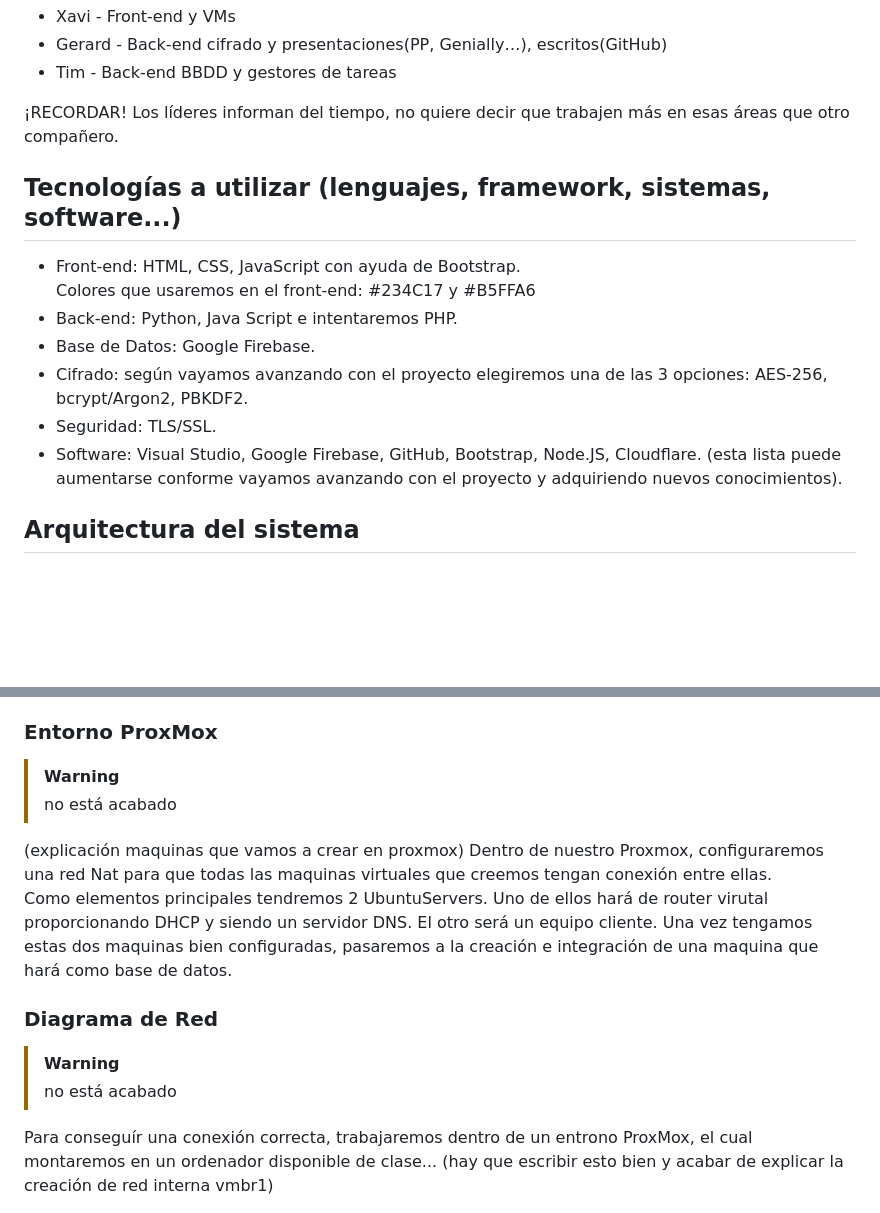
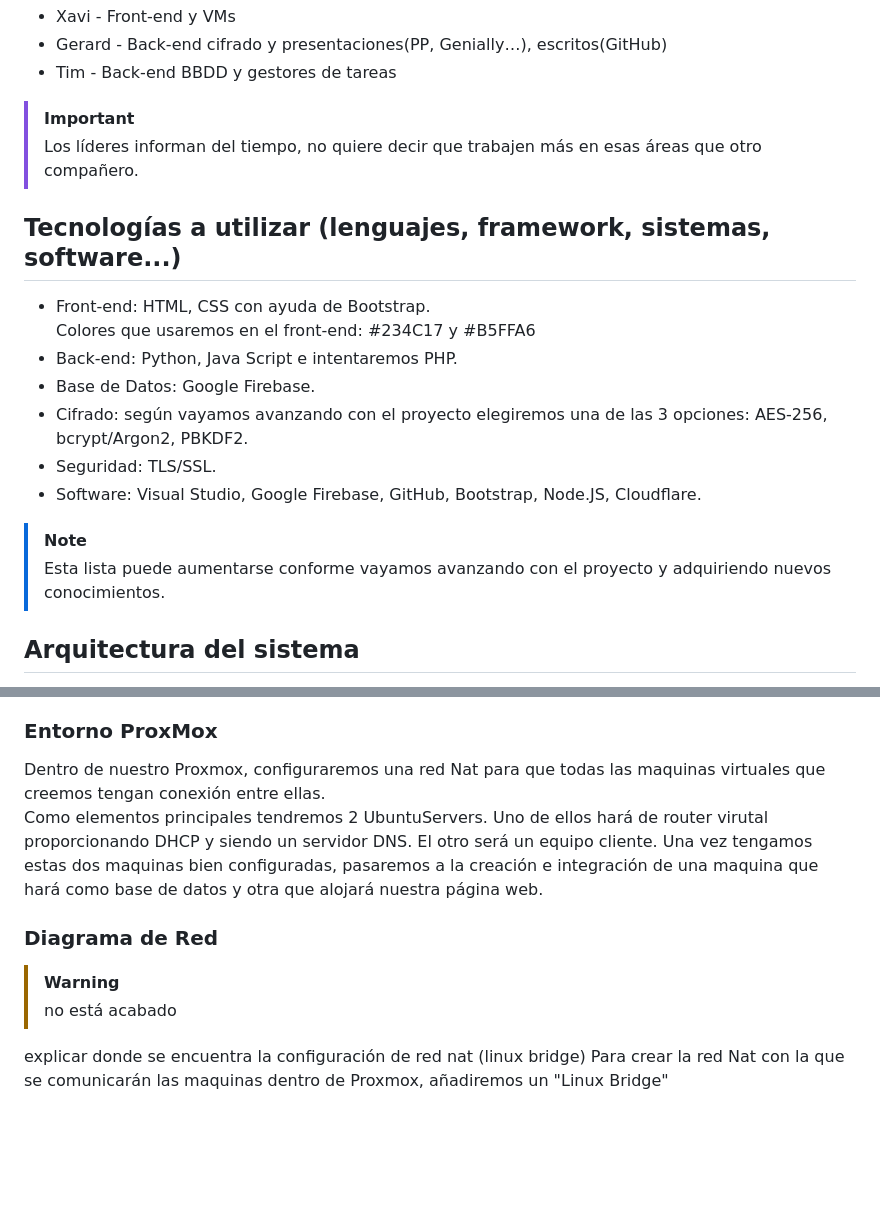
Before and after one commit to Sote19/GestorContrasenas, a Markdown page: README.md, 2 parts joined by grey strips. Rendered like a GitHub page; blank space fills up the shorter version.

```diff
--- a/README.md
+++ b/README.md
@@ -25,19 +25,24 @@ Al final de cada clase se pondrá en común el trabajo de cada integrante, con e
   <li>Gerard - Back-end cifrado y presentaciones(PP, Genially…), escritos(GitHub)</li>
   <li>Tim - Back-end BBDD y gestores de tareas</li>
 </ul>
-¡RECORDAR! Los líderes informan del tiempo, no quiere decir que trabajen más en esas áreas que otro compañero.</p>
+
+> [!IMPORTANT]
+> Los líderes informan del tiempo, no quiere decir que trabajen más en esas áreas que otro compañero.</p>
 
 <h2>Tecnologías a utilizar (lenguajes, framework, sistemas, software...)</h2>
 <ul>
-  <li>Front-end: HTML, CSS, JavaScript con ayuda de Bootstrap.
+  <li>Front-end: HTML, CSS con ayuda de Bootstrap.
     <br>Colores que usaremos en el front-end: #234C17 y #B5FFA6
   </li>
   <li>Back-end: Python, Java Script e intentaremos PHP.</li>
   <li>Base de Datos: Google Firebase.</li>
   <li>Cifrado: según vayamos avanzando con el proyecto elegiremos una de las 3 opciones: AES-256, bcrypt/Argon2, PBKDF2.</li>
   <li>Seguridad: TLS/SSL.</li>
-  <li>Software: Visual Studio, Google Firebase, GitHub, Bootstrap, Node.JS, Cloudflare. (esta lista puede aumentarse conforme vayamos avanzando con el proyecto y adquiriendo nuevos conocimientos).</li>
+  <li>Software: Visual Studio, Google Firebase, GitHub, Bootstrap, Node.JS, Cloudflare.</li>
 </ul>
+
+> [!NOTE]
+> Esta lista puede aumentarse conforme vayamos avanzando con el proyecto y adquiriendo nuevos conocimientos.</p>
 
 <h2>Arquitectura del sistema</h2>
 <p>Usaremos la arquitectura cliente-servidor de tres capas, la haremos en capas para así poder trabajar cada capa por separado y hacerlo de manera más sencilla y efectiva, para poder cumplir con los plazos de entrega.
@@ -92,11 +97,8 @@ Una vez tengamos algunas aplicaciones registradas, seleccionando alguna de ellas
 
 <h3>Entorno ProxMox</h3>
 
-> [!WARNING]
-> no está acabado
-
-<p>(explicación maquinas que vamos a crear en proxmox) Dentro de nuestro Proxmox, configuraremos una red Nat para que todas las maquinas virtuales que creemos tengan conexión entre ellas. <br>
-Como elementos principales tendremos 2 UbuntuServers. Uno de ellos hará de router virutal proporcionando DHCP y siendo un servidor DNS. El otro será un equipo cliente. Una vez tengamos estas dos maquinas bien configuradas, pasaremos a la creación e integración de una maquina que hará como base de datos.
+<p>Dentro de nuestro Proxmox, configuraremos una red Nat para que todas las maquinas virtuales que creemos tengan conexión entre ellas. <br>
+Como elementos principales tendremos 2 UbuntuServers. Uno de ellos hará de router virutal proporcionando DHCP y siendo un servidor DNS. El otro será un equipo cliente. Una vez tengamos estas dos maquinas bien configuradas, pasaremos a la creación e integración de una maquina que hará como base de datos y otra que alojará nuestra página web.
 </p>
 
 <h3>Diagrama de Red</h3>
@@ -104,7 +106,9 @@ Como elementos principales tendremos 2 UbuntuServers. Uno de ellos hará de rout
 > [!WARNING]
 > no está acabado
 
-<p>Para conseguír una conexión correcta, trabajaremos dentro de un entrono ProxMox, el cual montaremos en un ordenador disponible de clase... (hay que escribir esto bien y acabar de explicar la creación de red interna vmbr1)</p>
+<p>explicar donde se encuentra la configuración de red nat (linux bridge)
+Para crear la red Nat con la que se comunicarán las maquinas dentro de Proxmox, añadiremos un "Linux Bridge"
+</p>
 
 <img src="assets_bf/adaptador_puente_prox.png" alt="adaptador puente" with="100">
 
```
